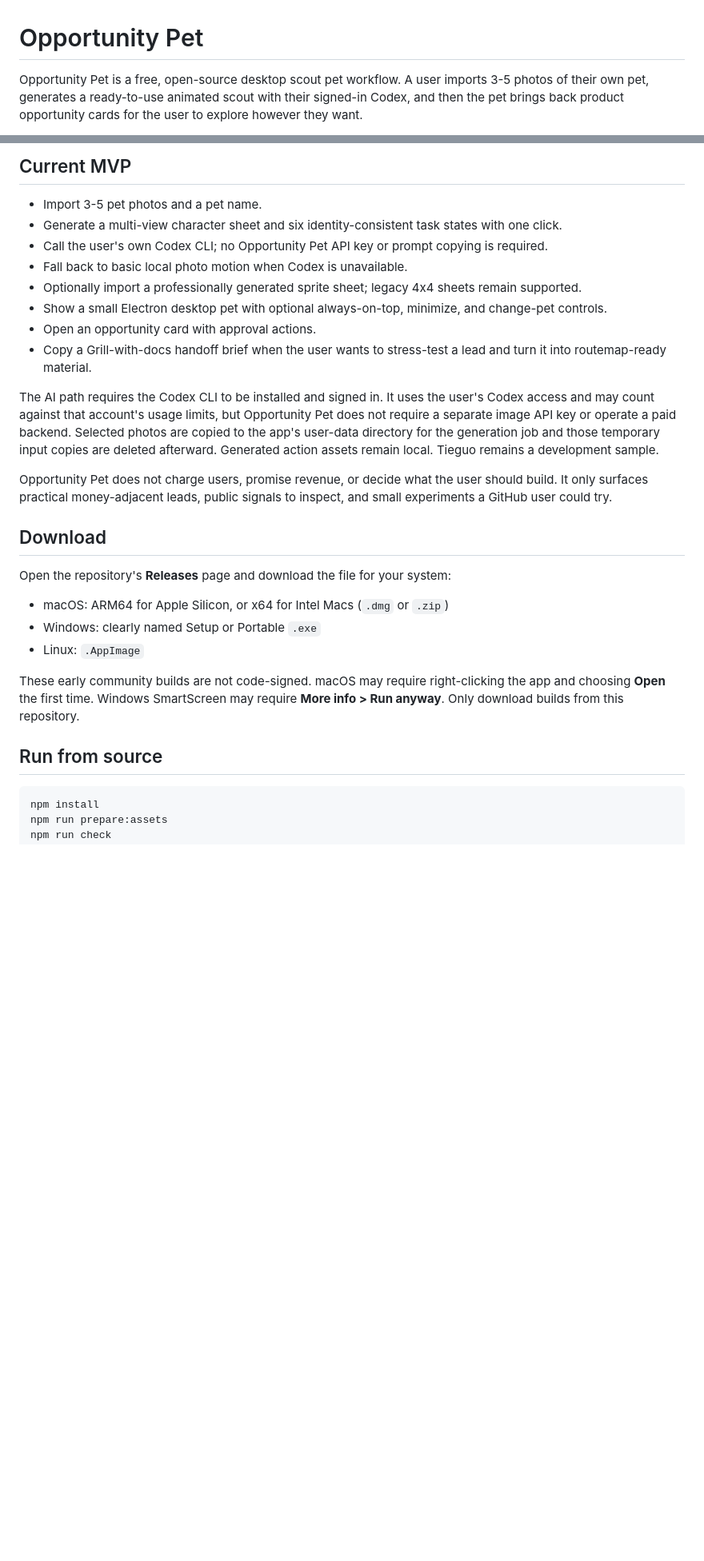
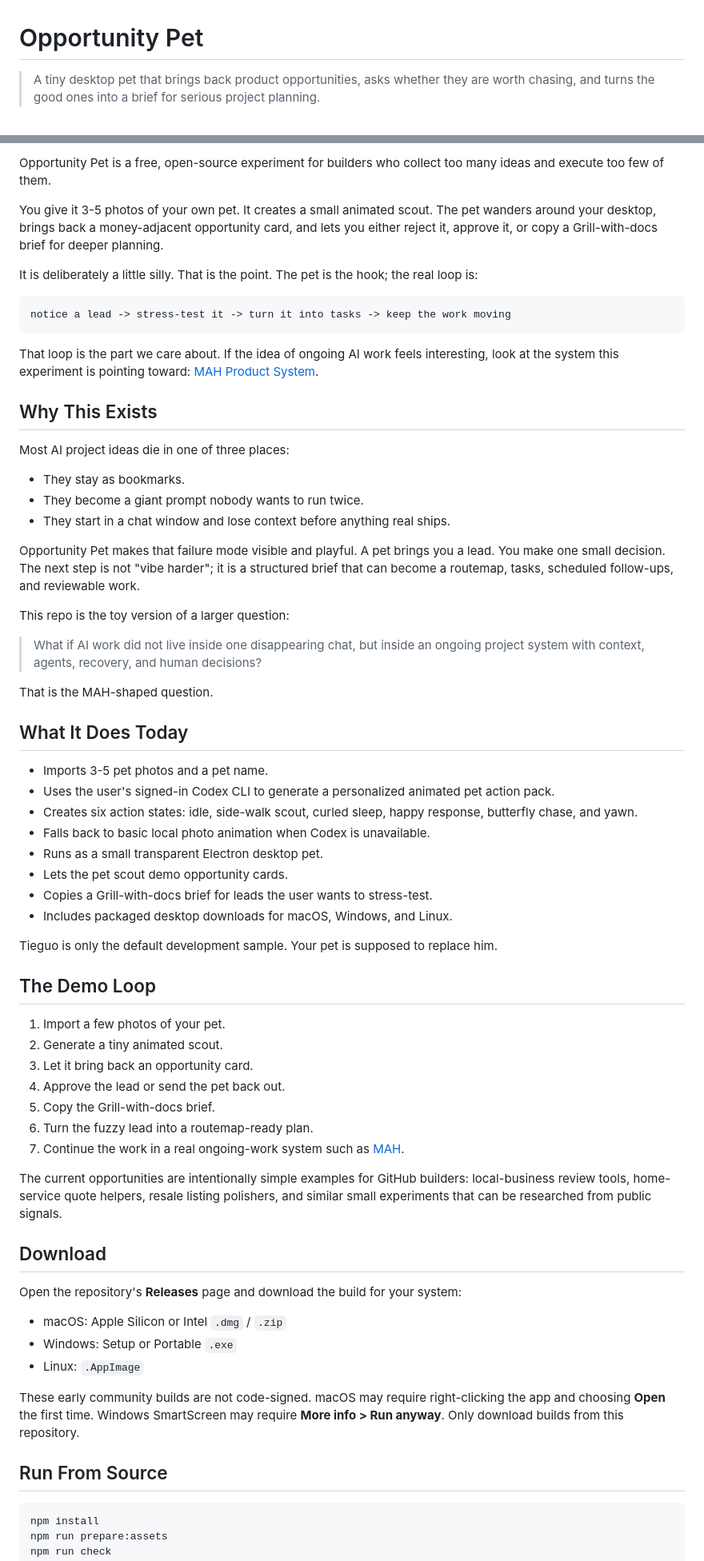
Before and after one commit to TIEGUO-coder/opportunity-pet, a Markdown page: README.md, 2 parts joined by grey strips. Shown at 80% size. GitHub-like rendering; blank space fills up the shorter version.

Commit message:
Make README point to MAH product loop

````diff
--- a/README.md
+++ b/README.md
@@ -1,4 +1,4 @@
 # Opportunity Pet
 
-Opportunity Pet is a free, open-source desktop scout pet workflow. A user imports 3-5 photos of their own pet, generates a ready-to-use animated scout with their signed-in Codex, and then the pet brings back product opportunity cards for the user to explore however they want.
+> A tiny desktop pet that brings back product opportunities, asks whether they are worth chasing, and turns the good ones into a brief for serious project planning.
 
@@ -6,30 +6,68 @@ Tieguo is only the default test pet in this local prototype.
 
-## Current MVP
+Opportunity Pet is a free, open-source experiment for builders who collect too many ideas and execute too few of them.
 
-- Import 3-5 pet photos and a pet name.
-- Generate a multi-view character sheet and six identity-consistent task states with one click.
-- Call the user's own Codex CLI; no Opportunity Pet API key or prompt copying is required.
-- Fall back to basic local photo motion when Codex is unavailable.
-- Optionally import a professionally generated sprite sheet; legacy 4x4 sheets remain supported.
-- Show a small Electron desktop pet with optional always-on-top, minimize, and change-pet controls.
-- Open an opportunity card with approval actions.
-- Copy a Grill-with-docs handoff brief when the user wants to stress-test a lead and turn it into routemap-ready material.
+You give it 3-5 photos of your own pet. It creates a small animated scout. The pet wanders around your desktop, brings back a money-adjacent opportunity card, and lets you either reject it, approve it, or copy a Grill-with-docs brief for deeper planning.
 
-The AI path requires the Codex CLI to be installed and signed in. It uses the user's Codex access and may count against that account's usage limits, but Opportunity Pet does not require a separate image API key or operate a paid backend. Selected photos are copied to the app's user-data directory for the generation job and those temporary input copies are deleted afterward. Generated action assets remain local. Tieguo remains a development sample.
+It is deliberately a little silly. That is the point. The pet is the hook; the real loop is:
 
-Opportunity Pet does not charge users, promise revenue, or decide what the user should build. It only surfaces practical money-adjacent leads, public signals to inspect, and small experiments a GitHub user could try.
+```text
+notice a lead -> stress-test it -> turn it into tasks -> keep the work moving
+```
+
+That loop is the part we care about. If the idea of ongoing AI work feels interesting, look at the system this experiment is pointing toward: [MAH Product System](https://dev.mah.bot/product).
+
+## Why This Exists
+
+Most AI project ideas die in one of three places:
+
+- They stay as bookmarks.
+- They become a giant prompt nobody wants to run twice.
+- They start in a chat window and lose context before anything real ships.
+
+Opportunity Pet makes that failure mode visible and playful. A pet brings you a lead. You make one small decision. The next step is not "vibe harder"; it is a structured brief that can become a routemap, tasks, scheduled follow-ups, and reviewable work.
+
+This repo is the toy version of a larger question:
+
+> What if AI work did not live inside one disappearing chat, but inside an ongoing project system with context, agents, recovery, and human decisions?
+
+That is the MAH-shaped question.
+
+## What It Does Today
+
+- Imports 3-5 pet photos and a pet name.
+- Uses the user's signed-in Codex CLI to generate a personalized animated pet action pack.
+- Creates six action states: idle, side-walk scout, curled sleep, happy response, butterfly chase, and yawn.
+- Falls back to basic local photo animation when Codex is unavailable.
+- Runs as a small transparent Electron desktop pet.
+- Lets the pet scout demo opportunity cards.
+- Copies a Grill-with-docs brief for leads the user wants to stress-test.
+- Includes packaged desktop downloads for macOS, Windows, and Linux.
+
+Tieguo is only the default development sample. Your pet is supposed to replace him.
+
+## The Demo Loop
+
+1. Import a few photos of your pet.
+2. Generate a tiny animated scout.
+3. Let it bring back an opportunity card.
+4. Approve the lead or send the pet back out.
+5. Copy the Grill-with-docs brief.
+6. Turn the fuzzy lead into a routemap-ready plan.
+7. Continue the work in a real ongoing-work system such as [MAH](https://dev.mah.bot/product).
+
+The current opportunities are intentionally simple examples for GitHub builders: local-business review tools, home-service quote helpers, resale listing polishers, and similar small experiments that can be researched from public signals.
 
 ## Download
 
-Open the repository's **Releases** page and download the file for your system:
+Open the repository's **Releases** page and download the build for your system:
 
-- macOS: ARM64 for Apple Silicon, or x64 for Intel Macs (`.dmg` or `.zip`)
-- Windows: clearly named Setup or Portable `.exe`
+- macOS: Apple Silicon or Intel `.dmg` / `.zip`
+- Windows: Setup or Portable `.exe`
 - Linux: `.AppImage`
 
 These early community builds are not code-signed. macOS may require right-clicking the app and choosing **Open** the first time. Windows SmartScreen may require **More info > Run anyway**. Only download builds from this repository.
 
-## Run from source
+## Run From Source
 
 ```bash
 npm install
````
Also changed, not shown: other parts of README.md (+27 -11 lines).
